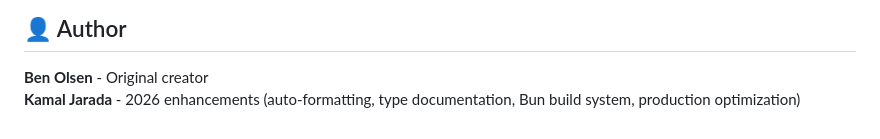
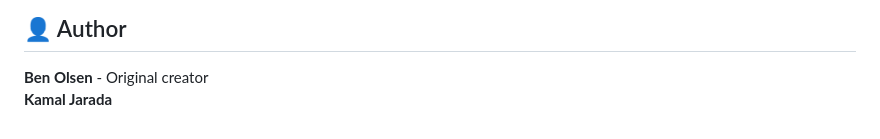
Before and after one commit to ben-nightworks/12dpl-lang-server, a Markdown page: README.md, the part around the change. Rendered like a GitHub page.

Commit message:
Update author section in README.md
Removed additional details about Kamal Jarada's contributions.

```diff
--- a/README.md
+++ b/README.md
@@ -777,4 +777,4 @@ MIT - See LICENSE file
 ## 👤 Author
 
 **Ben Olsen** - Original creator
-**Kamal Jarada** - 2026 enhancements (auto-formatting, type documentation, Bun build system, production optimization)
+**Kamal Jarada**
```
